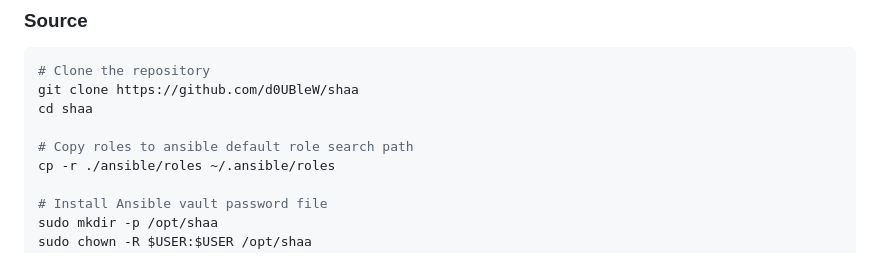
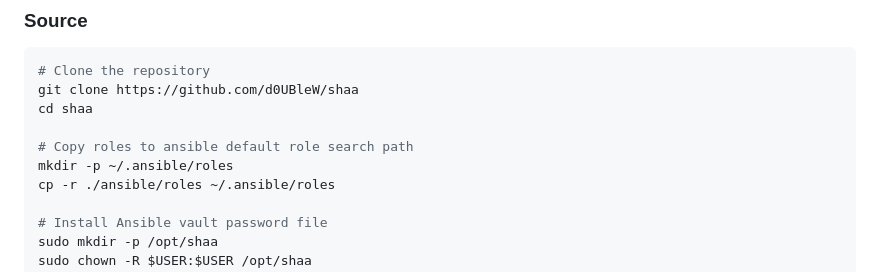
Before and after one commit to d0UBleW/shaa, a Markdown page: README.md, the part around the change. Drawn GitHub-style.

Commit message:
docs(readme): amend source installation step

```diff
--- a/README.md
+++ b/README.md
@@ -118,6 +118,7 @@ git clone https://github.com/d0UBleW/shaa
 cd shaa
 
 # Copy roles to ansible default role search path
+mkdir -p ~/.ansible/roles
 cp -r ./ansible/roles ~/.ansible/roles
 
 # Install Ansible vault password file
```
